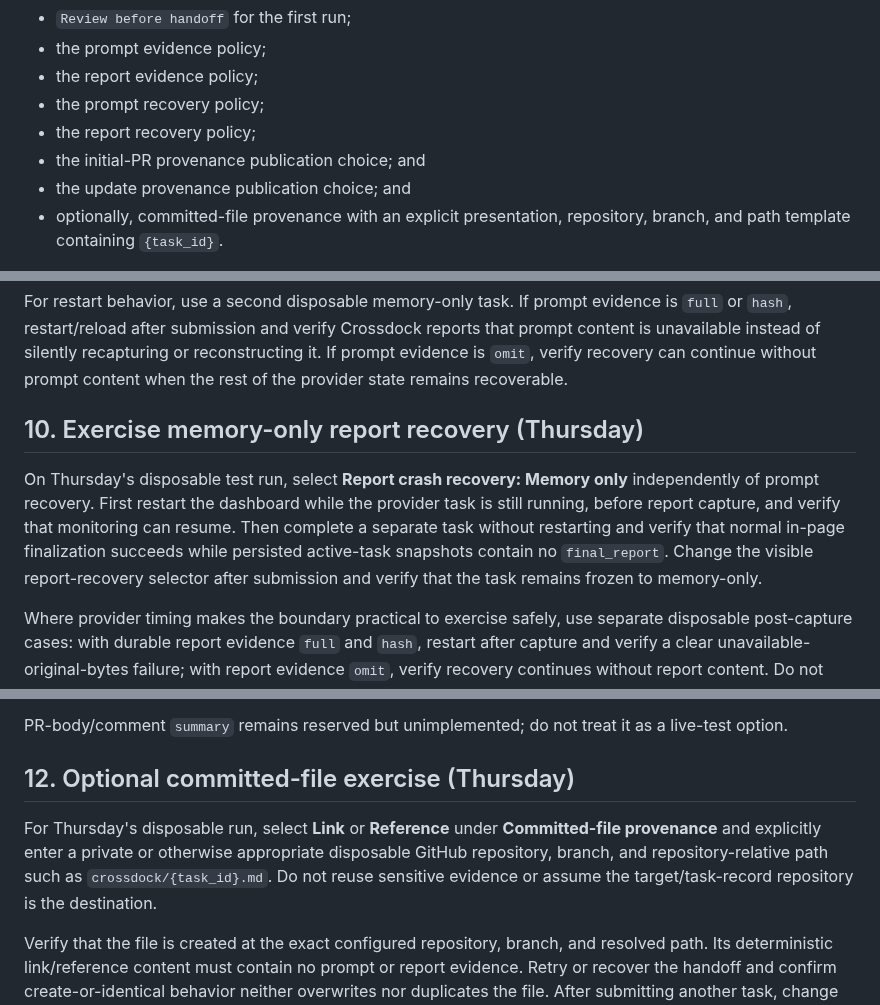
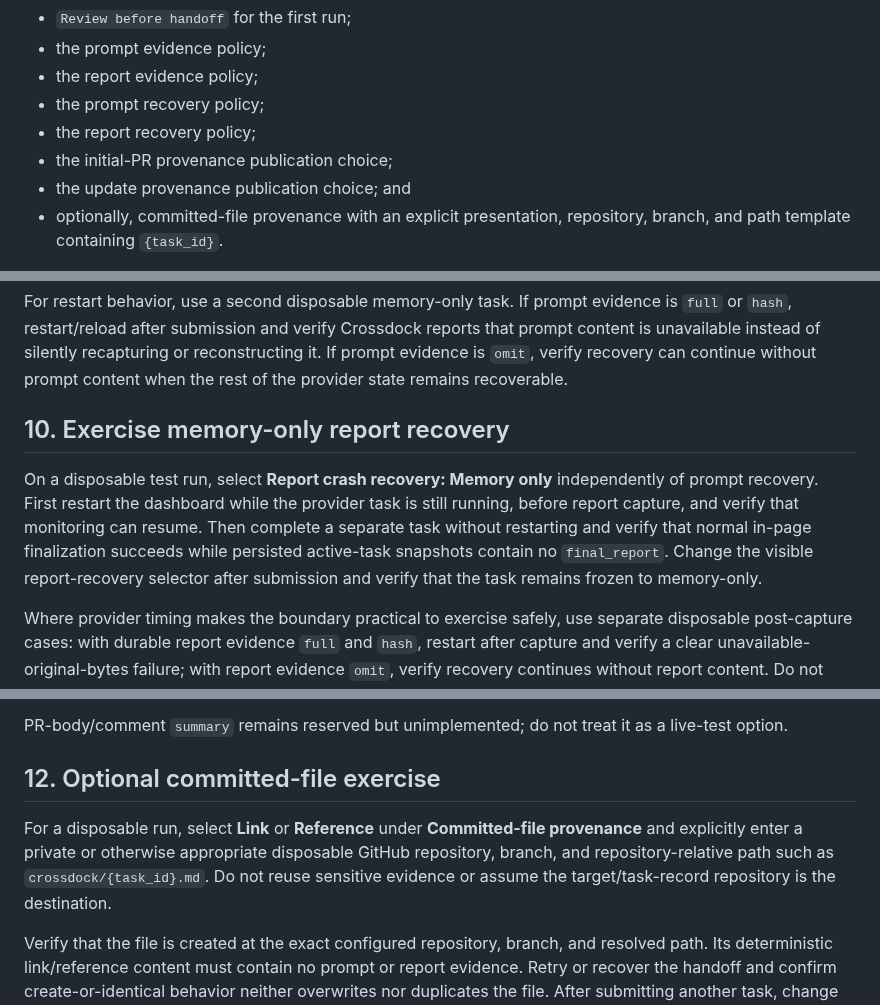
Before and after one commit to seedbed-ai/crossdock, a Markdown page: docs/testing/public-live-test.md, 3 parts joined by grey strips. GitHub-like rendering.

Commit message:
docs: polish live-test baseline instructions

```diff
--- a/docs/testing/public-live-test.md
+++ b/docs/testing/public-live-test.md
@@ -83,7 +83,7 @@ Set:
 - the report evidence policy;
 - the prompt recovery policy;
 - the report recovery policy;
-- the initial-PR provenance publication choice; and
+- the initial-PR provenance publication choice;
 - the update provenance publication choice; and
 - optionally, committed-file provenance with an explicit presentation, repository, branch, and path template containing `{task_id}`.
 
@@ -167,9 +167,9 @@ Verify that normal in-page execution can proceed, then inspect only your own loc
 
 For restart behavior, use a second disposable memory-only task. If prompt evidence is `full` or `hash`, restart/reload after submission and verify Crossdock reports that prompt content is unavailable instead of silently recapturing or reconstructing it. If prompt evidence is `omit`, verify recovery can continue without prompt content when the rest of the provider state remains recoverable.
 
-## 10. Exercise memory-only report recovery (Thursday)
+## 10. Exercise memory-only report recovery
 
-On Thursday's disposable test run, select **Report crash recovery: Memory only** independently of prompt recovery. First restart the dashboard while the provider task is still running, before report capture, and verify that monitoring can resume. Then complete a separate task without restarting and verify that normal in-page finalization succeeds while persisted active-task snapshots contain no `final_report`. Change the visible report-recovery selector after submission and verify that the task remains frozen to memory-only.
+On a disposable test run, select **Report crash recovery: Memory only** independently of prompt recovery. First restart the dashboard while the provider task is still running, before report capture, and verify that monitoring can resume. Then complete a separate task without restarting and verify that normal in-page finalization succeeds while persisted active-task snapshots contain no `final_report`. Change the visible report-recovery selector after submission and verify that the task remains frozen to memory-only.
 
 Where provider timing makes the boundary practical to exercise safely, use separate disposable post-capture cases: with durable report evidence `full` and `hash`, restart after capture and verify a clear unavailable-original-bytes failure; with report evidence `omit`, verify recovery continues without report content. Do not trigger provider actions again, recapture a report, manually reconstruct it, or accept an evidence downgrade to rescue these cases.
 
@@ -190,9 +190,9 @@ As an optional frozen-policy recovery check, start a task with publication set o
 
 PR-body/comment `summary` remains reserved but unimplemented; do not treat it as a live-test option.
 
-## 12. Optional committed-file exercise (Thursday)
+## 12. Optional committed-file exercise
 
-For Thursday's disposable run, select **Link** or **Reference** under **Committed-file provenance** and explicitly enter a private or otherwise appropriate disposable GitHub repository, branch, and repository-relative path such as `crossdock/{task_id}.md`. Do not reuse sensitive evidence or assume the target/task-record repository is the destination.
+For a disposable run, select **Link** or **Reference** under **Committed-file provenance** and explicitly enter a private or otherwise appropriate disposable GitHub repository, branch, and repository-relative path such as `crossdock/{task_id}.md`. Do not reuse sensitive evidence or assume the target/task-record repository is the destination.
 
 Verify that the file is created at the exact configured repository, branch, and resolved path. Its deterministic link/reference content must contain no prompt or report evidence. Retry or recover the handoff and confirm create-or-identical behavior neither overwrites nor duplicates the file. After submitting another task, change all visible committed-file fields before finalization and confirm the active task still publishes only to its original frozen destination. A missing or partial destination must fail before coding-agent delegation or source mutation.
 
```
Also changed, not shown: other parts of docs/testing/public-live-test.md (+1 -1 lines).
